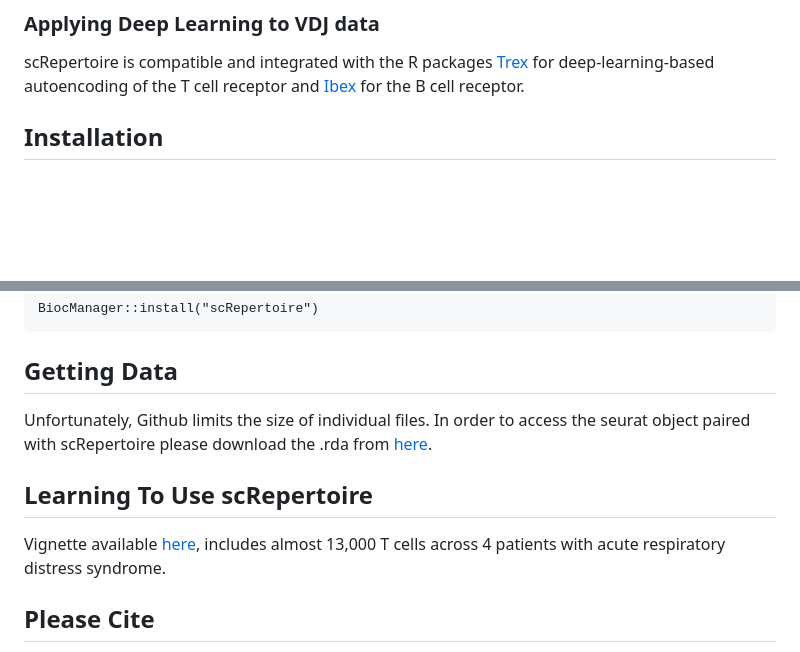
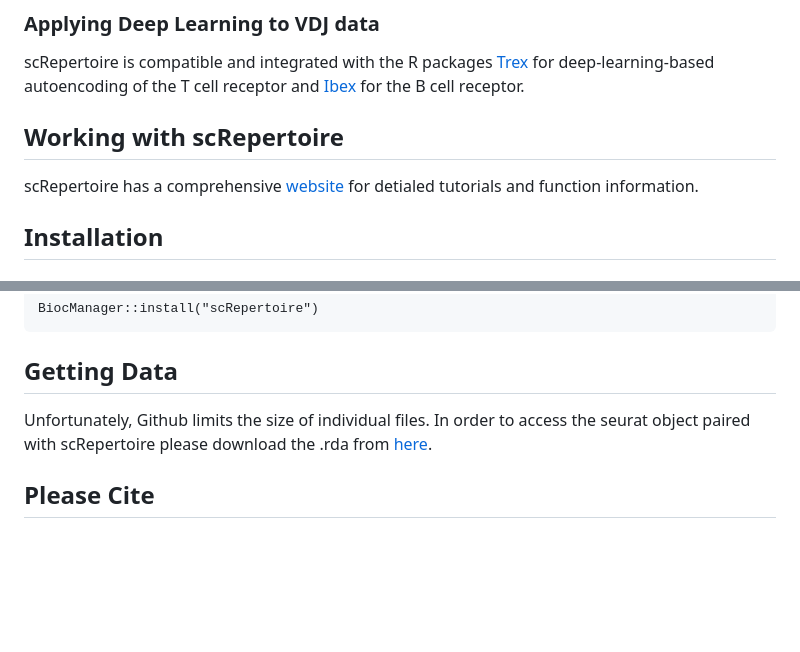
Before and after one commit to ncborcherding/scRepertoire, a Markdown page: README.md, 2 parts joined by grey strips. Drawn GitHub-style; blank space fills up the shorter version.

```diff
--- a/README.md
+++ b/README.md
@@ -15,6 +15,10 @@ Single-cell sequencing is an emerging technology in the field of immunology and
 
 ### Applying Deep Learning to VDJ data
 scRepertoire is compatible and integrated with the R packages [Trex](https://github.com/ncborcherding/Trex) for deep-learning-based autoencoding of the T cell receptor and [Ibex](https://github.com/ncborcherding/Ibex) for the B cell receptor.
+
+## Working with scRepertoire
+
+scRepertoire has a comprehensive [website](https://www.borch.dev/uploads/screpertoire/) for detialed tutorials and function information.
 
 ## Installation
 
@@ -42,10 +46,6 @@ BiocManager::install("scRepertoire")
 
 Unfortunately, Github limits the size of individual files. In order to access the seurat object paired with scRepertoire please download the .rda from [here](https://drive.google.com/file/d/1Iv6t2BScpnLLrFWaWFUGwne3XzRAwMOc/view?usp=share_link).
 
-## Learning To Use scRepertoire
-
-Vignette available [here](https://www.borch.dev/uploads/vignette/scRepertoire), includes almost 13,000 T cells across 4 patients with acute respiratory distress syndrome.
-
 ## Please Cite
 Feel free to use, edit, modify scRepertoire, but if you do, please cite the [manuscript](https://f1000research.com/articles/9-47/v1). If you are building your own tool based on scRepertoire, reach out, I am happy to help and make things compatible.
 
```
Also changed, not shown: other parts of README.md (+1 -1 lines).
